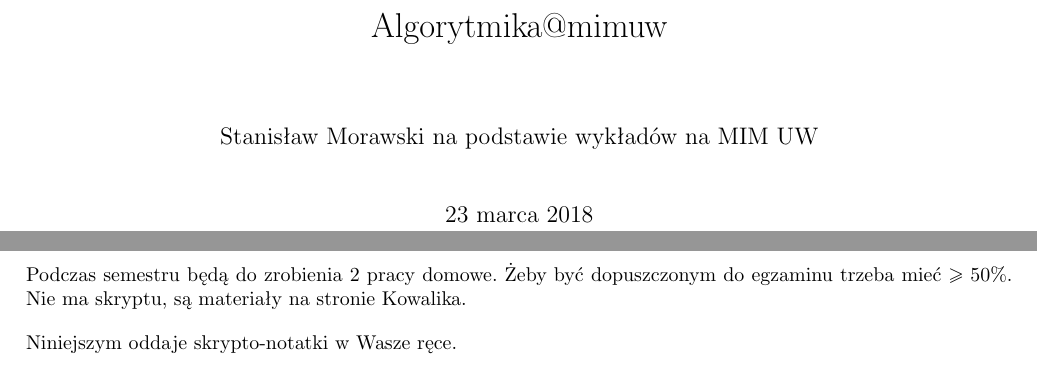
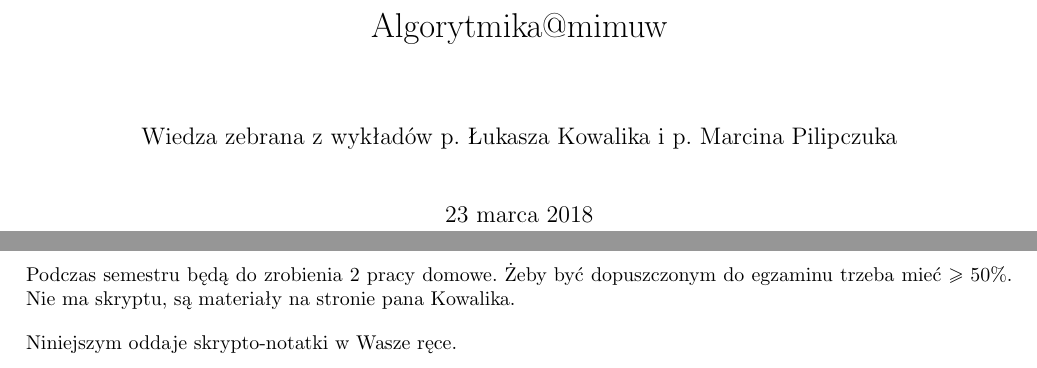
Before and after one commit to malpunek/algorytmikaMiMUW, a LaTeX document (notatki.tex, which reads src/zasady-zaliczenia.tex): two parts of pages 1 and 3 of 7, joined at a grey line, cut so that both start at the same text. Compiled offline with pdfLaTeX.

Commit message:
Kosmetyka wykładu 0

```diff
--- a/notatki.tex
+++ b/notatki.tex
@@ -32,7 +32,7 @@
         \end{adjustwidth}}
 
 \title{Algorytmika@mimuw}
-\author{Stanisław Morawski na podstawie wykładów na MIM UW}
+\author{Wiedza zebrana z wykładów p. Łukasza Kowalika i p. Marcina Pilipczuka}
 
 \begin{document}
 
--- a/src/zasady-zaliczenia.tex
+++ b/src/zasady-zaliczenia.tex
@@ -1,6 +1,6 @@
 \section{Zasady zaliczania}
 
-Podczas semestru będą do zrobienia 2 pracy domowe. Żeby być dopuszczonym do egzaminu trzeba mieć $\ge 50\%$. Nie ma skryptu, są materiały na stronie Kowalika.
+Podczas semestru będą do zrobienia 2 pracy domowe. Żeby być dopuszczonym do egzaminu trzeba mieć $\ge 50\%$. Nie ma skryptu, są materiały na stronie pana Kowalika.
 
 Niniejszym oddaje skrypto-notatki w Wasze ręce.
 \clearpage
```
Also changed, not shown: notatki.pdf.
